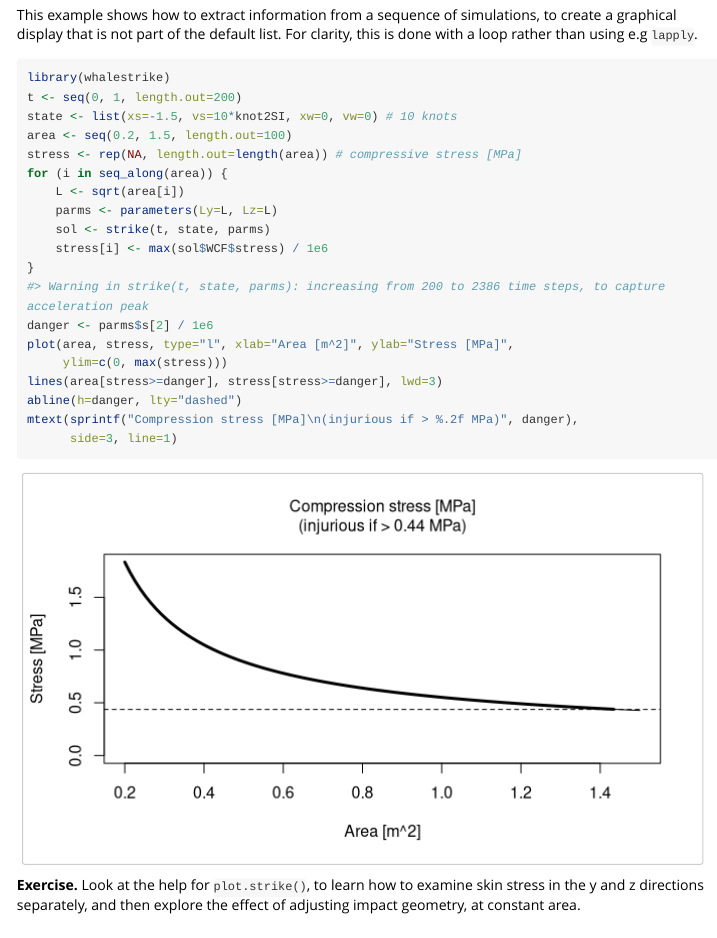
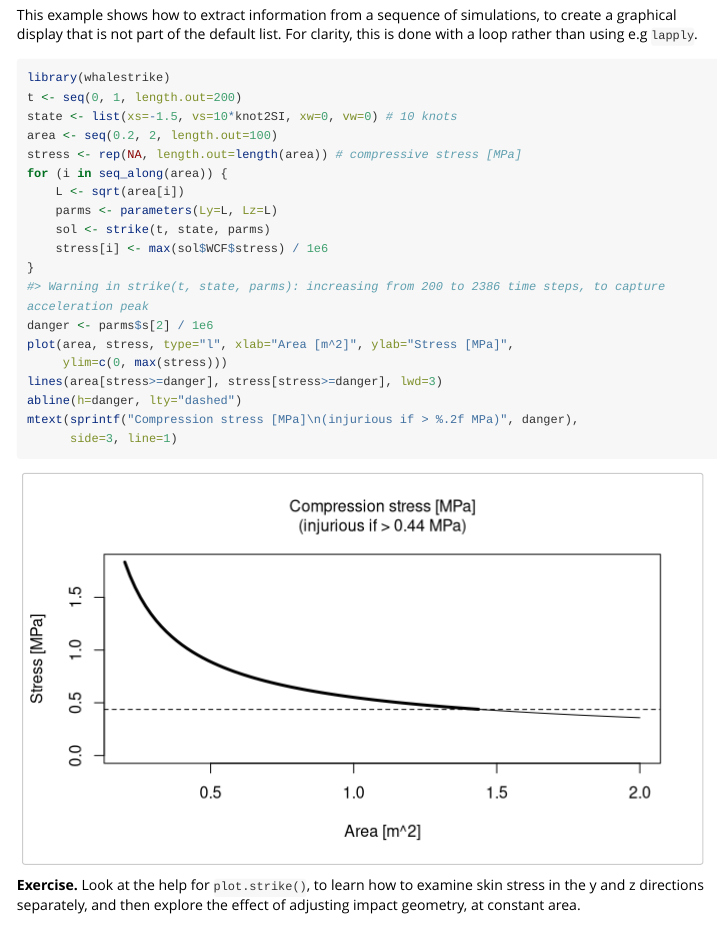
Before and after one commit to dankelley/whalestrike, an R Markdown document (inst/doc/whalestrike.Rmd): the page in a window 1100 px wide, from 1500 px down. Rendered offline with R 4.5, knitr and Pandoc, with nearby package versions; some code elsewhere in the file could not run offline; long lines of code are wrapped.

```diff
--- a/inst/doc/whalestrike.R
+++ b/inst/doc/whalestrike.R
@@ -5,7 +5,7 @@
 library(whalestrike)
 t <- seq(0, 1, length.out=200)
 state <- list(xs=-2.5, vs=10*knot2SI, xw=0, vw=0) # 10 knot ship
-parms <- parameters(ms=20e3, Ly=0.5, Lz=1, lw=13)
+parms <- parameters() # defaults
 sol <- strike(t, state, parms)
 par(mfcol=c(1, 3), mar=c(3.3, 3, 1, 2), mgp=c(2, 0.7, 0), cex=0.7)
 plot(sol)
@@ -14,7 +14,7 @@
 library(whalestrike)
 t <- seq(0, 1, length.out=200)
 state <- list(xs=-1.5, vs=10*knot2SI, xw=0, vw=0) # 10 knots
-area <- seq(0.2, 1.5, length.out=100)
+area <- seq(0.2, 2, length.out=100)
 stress <- rep(NA, length.out=length(area)) # compressive stress [MPa]
 for (i in seq_along(area)) {
     L <- sqrt(area[i])
--- a/inst/doc/whalestrike.Rmd
+++ b/inst/doc/whalestrike.Rmd
@@ -114,7 +114,7 @@
 library(whalestrike)
 t <- seq(0, 1, length.out=200)
 state <- list(xs=-1.5, vs=10*knot2SI, xw=0, vw=0) # 10 knots
-area <- seq(0.2, 1.5, length.out=100)
+area <- seq(0.2, 2, length.out=100)
 stress <- rep(NA, length.out=length(area)) # compressive stress [MPa]
 for (i in seq_along(area)) {
     L <- sqrt(area[i])
--- a/vignettes/whalestrike.Rmd
+++ b/vignettes/whalestrike.Rmd
@@ -89,7 +89,7 @@
 library(whalestrike)
 t <- seq(0, 1, length.out=200)
 state <- list(xs=-2.5, vs=10*knot2SI, xw=0, vw=0) # 10 knot ship
-parms <- parameters(ms=20e3, Ly=0.5, Lz=1, lw=13)
+parms <- parameters() # defaults
 sol <- strike(t, state, parms)
 par(mfcol=c(1, 3), mar=c(3.3, 3, 1, 2), mgp=c(2, 0.7, 0), cex=0.7)
 plot(sol)
@@ -114,7 +114,7 @@
 library(whalestrike)
 t <- seq(0, 1, length.out=200)
 state <- list(xs=-1.5, vs=10*knot2SI, xw=0, vw=0) # 10 knots
-area <- seq(0.2, 1.5, length.out=100)
+area <- seq(0.2, 2, length.out=100)
 stress <- rep(NA, length.out=length(area)) # compressive stress [MPa]
 for (i in seq_along(area)) {
     L <- sqrt(area[i])
```
Also changed, not shown: R/whalestrike.R (+2 -2 lines), inst/doc/whalestrike.html, vignettes/whalestrike.html (deleted), inst/doc/whalestrike.Rmd (2 more changed lines), 2 other files.
